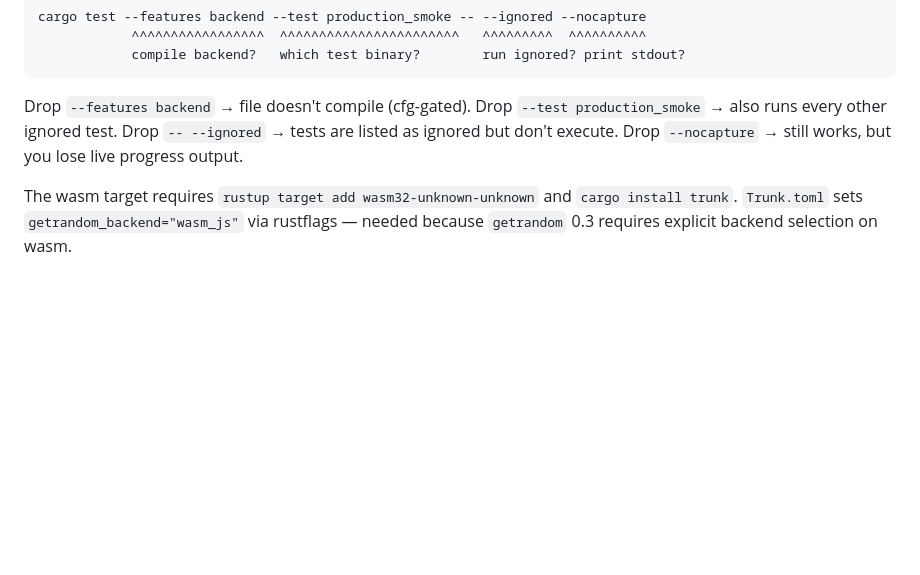
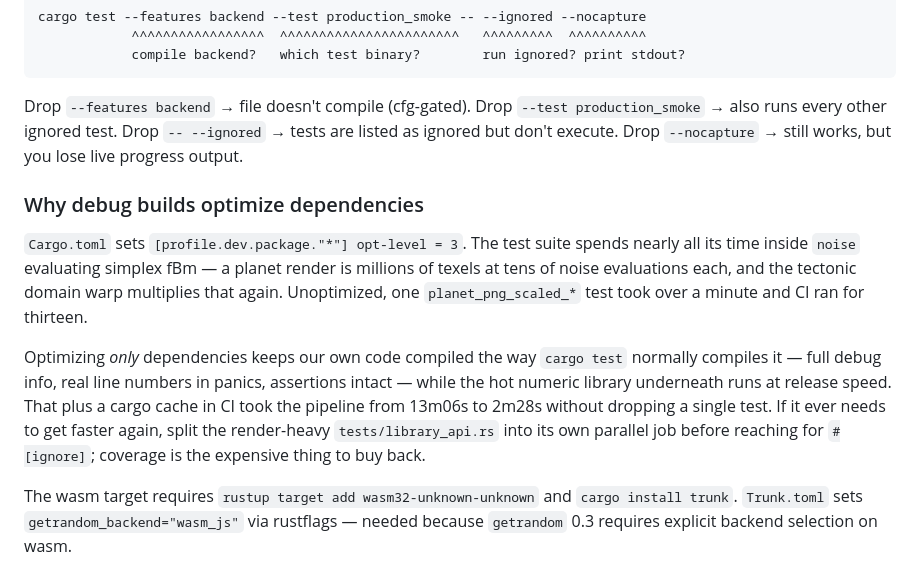
Before and after one commit to dcsturman/worldgen, a Markdown page: CLAUDE.md, the part around one of its changes. Drawn GitHub-style; blank space fills up the shorter version.

```diff
--- a/CLAUDE.md
+++ b/CLAUDE.md
@@ -92,6 +92,22 @@ Drop `--test production_smoke` → also runs every other ignored test.
 Drop `-- --ignored` → tests are listed as ignored but don't execute.
 Drop `--nocapture` → still works, but you lose live progress output.
 
+### Why debug builds optimize dependencies
+
+`Cargo.toml` sets `[profile.dev.package."*"] opt-level = 3`. The test suite
+spends nearly all its time inside `noise` evaluating simplex fBm — a planet
+render is millions of texels at tens of noise evaluations each, and the
+tectonic domain warp multiplies that again. Unoptimized, one
+`planet_png_scaled_*` test took over a minute and CI ran for thirteen.
+
+Optimizing *only* dependencies keeps our own code compiled the way `cargo
+test` normally compiles it — full debug info, real line numbers in panics,
+assertions intact — while the hot numeric library underneath runs at release
+speed. That plus a cargo cache in CI took the pipeline from 13m06s to 2m28s
+without dropping a single test. If it ever needs to get faster again, split
+the render-heavy `tests/library_api.rs` into its own parallel job before
+reaching for `#[ignore]`; coverage is the expensive thing to buy back.
+
 The wasm target requires `rustup target add wasm32-unknown-unknown` and `cargo install trunk`. `Trunk.toml` sets `getrandom_backend="wasm_js"` via rustflags — needed because `getrandom` 0.3 requires explicit backend selection on wasm.
 
 ## Binaries
```
Also changed, not shown: other parts of CLAUDE.md (+60 -0 lines).
